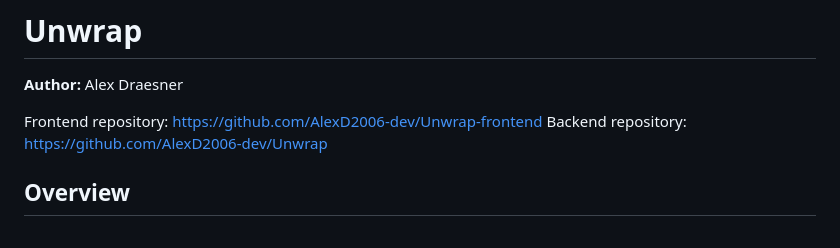
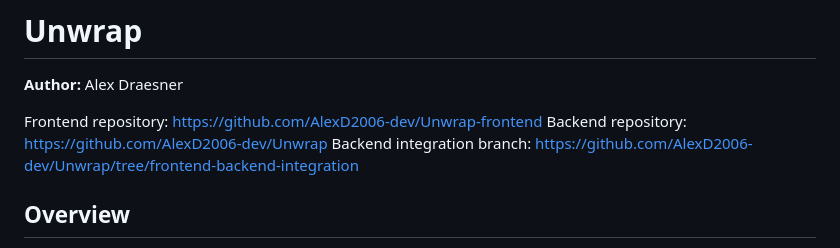
Before and after one commit to AlexD2006-dev/Unwrap-frontend, a Markdown page: README.md, the part around the change. Drawn GitHub-style.

Commit message:
Add backend integration branch links

```diff
--- a/README.md
+++ b/README.md
@@ -4,6 +4,7 @@
 
 Frontend repository: https://github.com/AlexD2006-dev/Unwrap-frontend
 Backend repository: https://github.com/AlexD2006-dev/Unwrap
+Backend integration branch: https://github.com/AlexD2006-dev/Unwrap/tree/frontend-backend-integration
 
 ## Overview
 
```
Also changed, not shown: docs/technical-documentation.md (+1 -0 lines).
